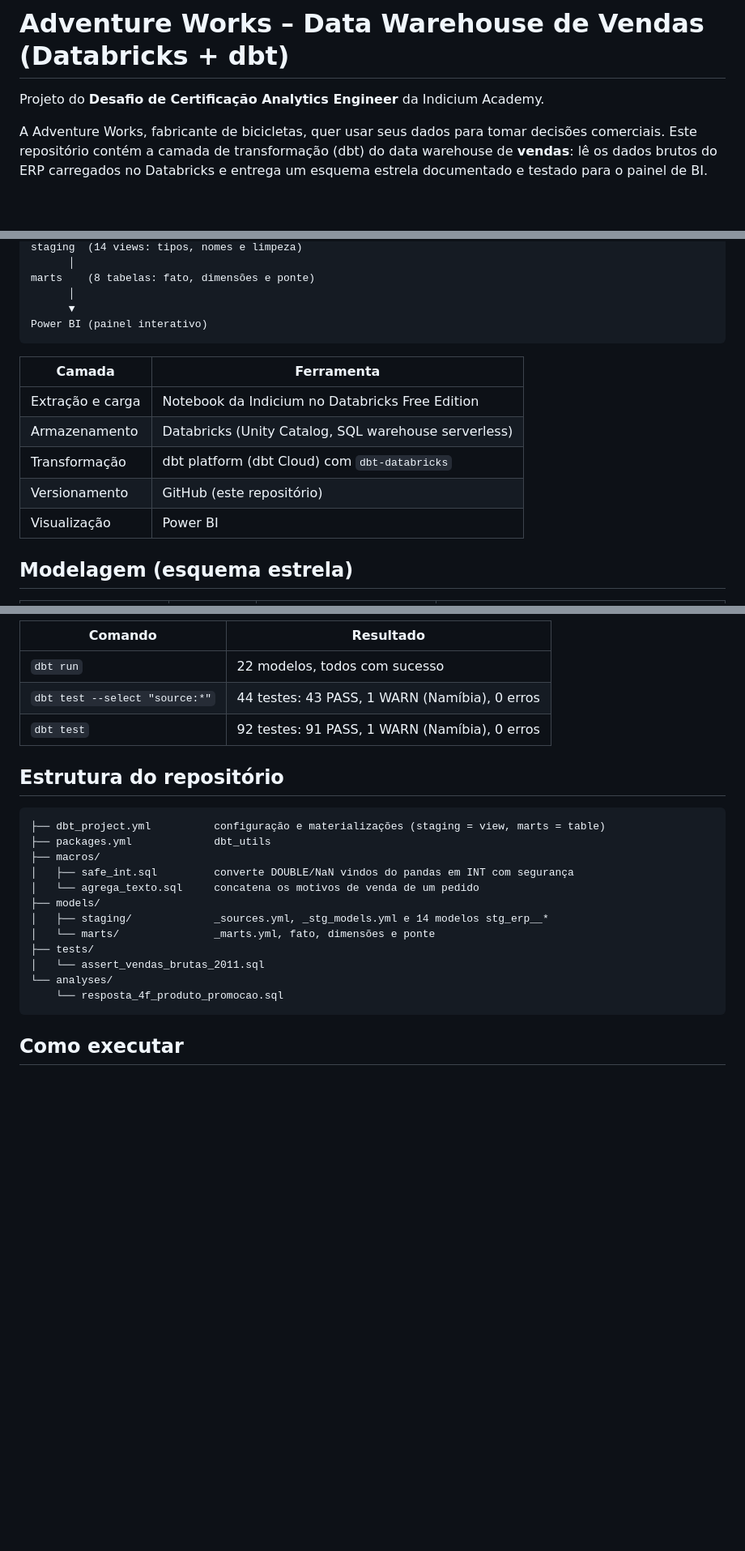
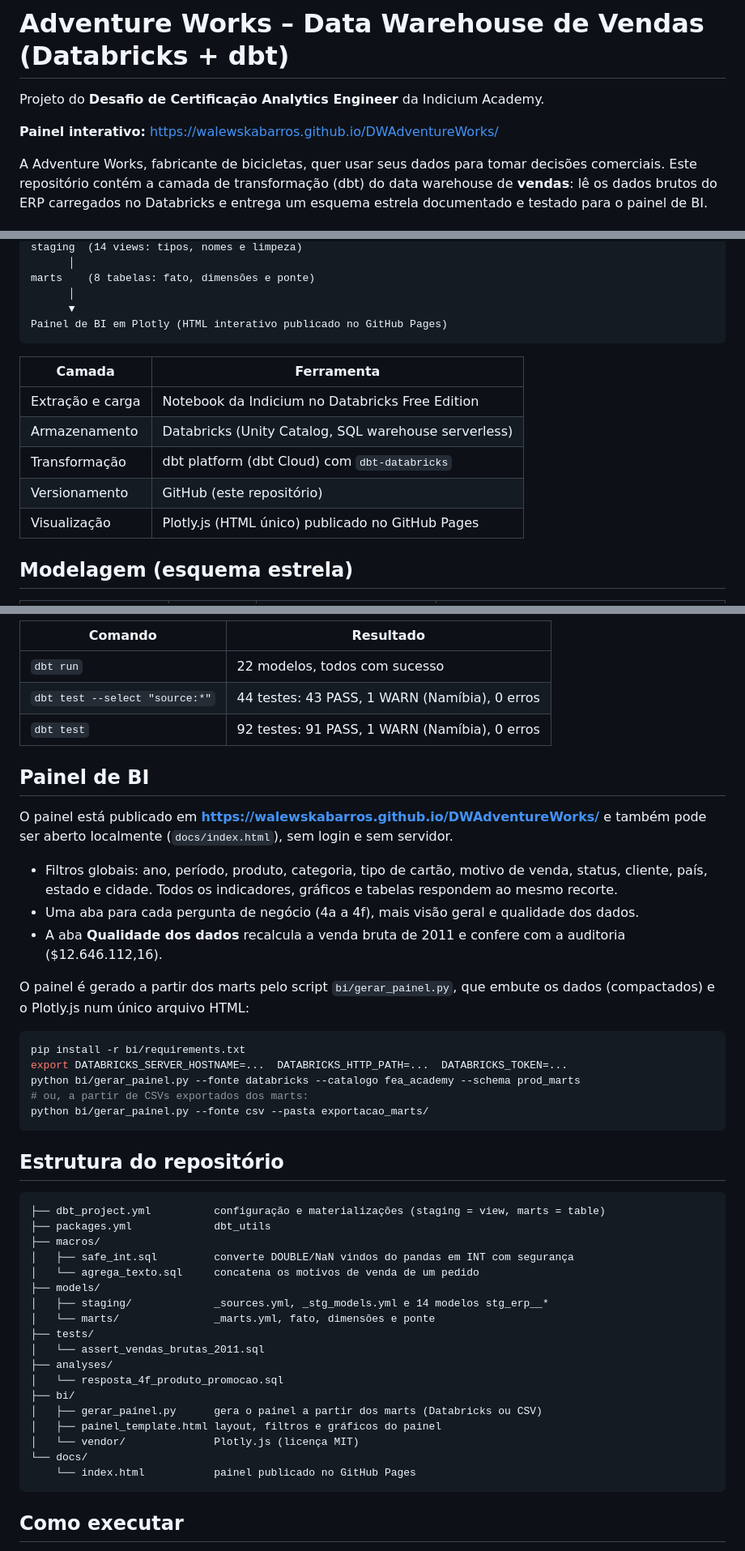
Before and after one commit to WalewskaBarros/DWAdventureWorks, a Markdown page: README.md, 3 parts joined by grey strips. Shown at 81% size. Rendered like a GitHub page; blank space fills up the shorter version.

Commit message:
README: link do painel no GitHub Pages e como gerar o painel

````diff
--- a/README.md
+++ b/README.md
@@ -1,6 +1,8 @@
 # Adventure Works – Data Warehouse de Vendas (Databricks + dbt)
 
 Projeto do **Desafio de Certificação Analytics Engineer** da Indicium Academy.
+
+**Painel interativo:** https://walewskabarros.github.io/DWAdventureWorks/
 
 A Adventure Works, fabricante de bicicletas, quer usar seus dados para tomar decisões comerciais.
 Este repositório contém a camada de transformação (dbt) do data warehouse de **vendas**: lê os dados
@@ -21,7 +23,7 @@ staging  (14 views: tipos, nomes e limpeza)
 marts    (8 tabelas: fato, dimensões e ponte)
       │
       ▼
-Power BI (painel interativo)
+Painel de BI em Plotly (HTML interativo publicado no GitHub Pages)
 ```
 
 | Camada | Ferramenta |
@@ -30,7 +32,7 @@ Power BI (painel interativo)
 | Armazenamento | Databricks (Unity Catalog, SQL warehouse serverless) |
 | Transformação | dbt platform (dbt Cloud) com `dbt-databricks` |
 | Versionamento | GitHub (este repositório) |
-| Visualização | Power BI |
+| Visualização | Plotly.js (HTML único) publicado no GitHub Pages |
 
 ## Modelagem (esquema estrela)
 
@@ -93,6 +95,28 @@ problema. Tratamento:
 | `dbt test --select "source:*"` | 44 testes: 43 PASS, 1 WARN (Namíbia), 0 erros |
 | `dbt test` | 92 testes: 91 PASS, 1 WARN (Namíbia), 0 erros |
 
+## Painel de BI
+
+O painel está publicado em **https://walewskabarros.github.io/DWAdventureWorks/** e também pode ser
+aberto localmente (`docs/index.html`), sem login e sem servidor.
+
+- Filtros globais: ano, período, produto, categoria, tipo de cartão, motivo de venda, status, cliente,
+  país, estado e cidade. Todos os indicadores, gráficos e tabelas respondem ao mesmo recorte.
+- Uma aba para cada pergunta de negócio (4a a 4f), mais visão geral e qualidade dos dados.
+- A aba **Qualidade dos dados** recalcula a venda bruta de 2011 e confere com a auditoria
+  ($12.646.112,16).
+
+O painel é gerado a partir dos marts pelo script `bi/gerar_painel.py`, que embute os dados
+(compactados) e o Plotly.js num único arquivo HTML:
+
+```bash
+pip install -r bi/requirements.txt
+export DATABRICKS_SERVER_HOSTNAME=...  DATABRICKS_HTTP_PATH=...  DATABRICKS_TOKEN=...
+python bi/gerar_painel.py --fonte databricks --catalogo fea_academy --schema prod_marts
+# ou, a partir de CSVs exportados dos marts:
+python bi/gerar_painel.py --fonte csv --pasta exportacao_marts/
+```
+
 ## Estrutura do repositório
 
 ```
@@ -106,8 +130,14 @@ problema. Tratamento:
 │   └── marts/               _marts.yml, fato, dimensões e ponte
 ├── tests/
 │   └── assert_vendas_brutas_2011.sql
-└── analyses/
-    └── resposta_4f_produto_promocao.sql
+├── analyses/
+│   └── resposta_4f_produto_promocao.sql
+├── bi/
+│   ├── gerar_painel.py      gera o painel a partir dos marts (Databricks ou CSV)
+│   ├── painel_template.html layout, filtros e gráficos do painel
+│   └── vendor/              Plotly.js (licença MIT)
+└── docs/
+    └── index.html           painel publicado no GitHub Pages
 ```
 
 ## Como executar
````
